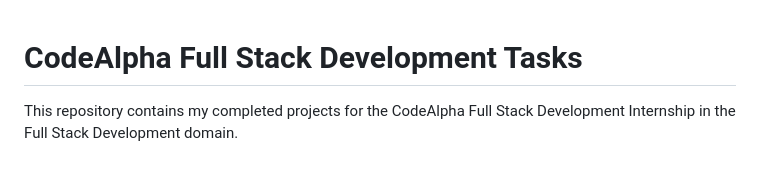
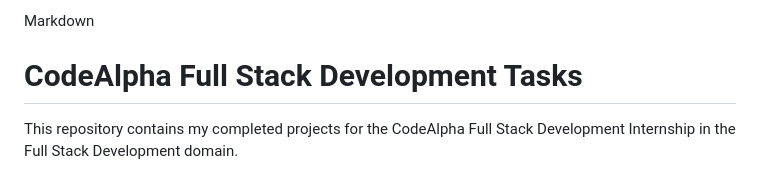
Before and after one commit to jaswanthkonda07-lab/codealpha_tasks, a Markdown page: README.md, the part around the change. Rendered like a GitHub page.

Commit message:
Add Markdown header to README

```diff
--- a/README.md
+++ b/README.md
@@ -1,3 +1,4 @@
+Markdown
 # CodeAlpha Full Stack Development Tasks
 
 This repository contains my completed projects for the CodeAlpha Full Stack Development Internship in the Full Stack Development domain.
```
